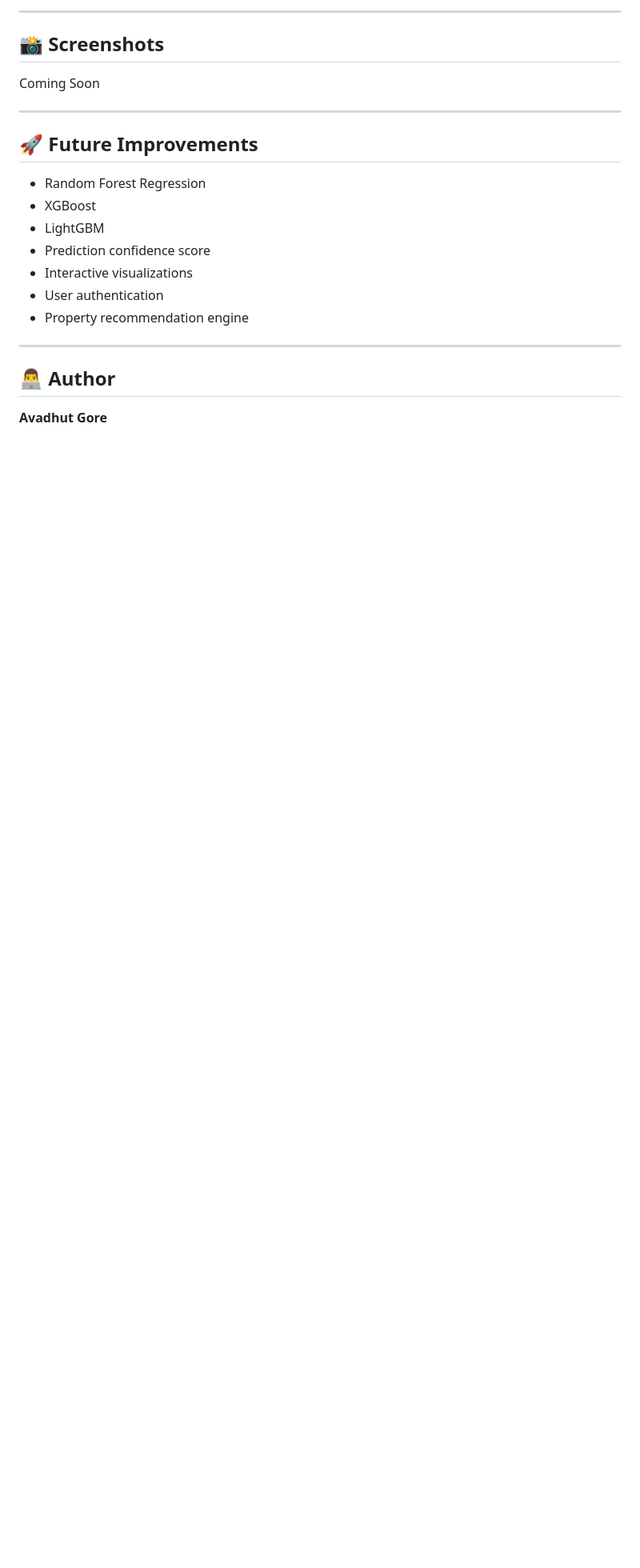
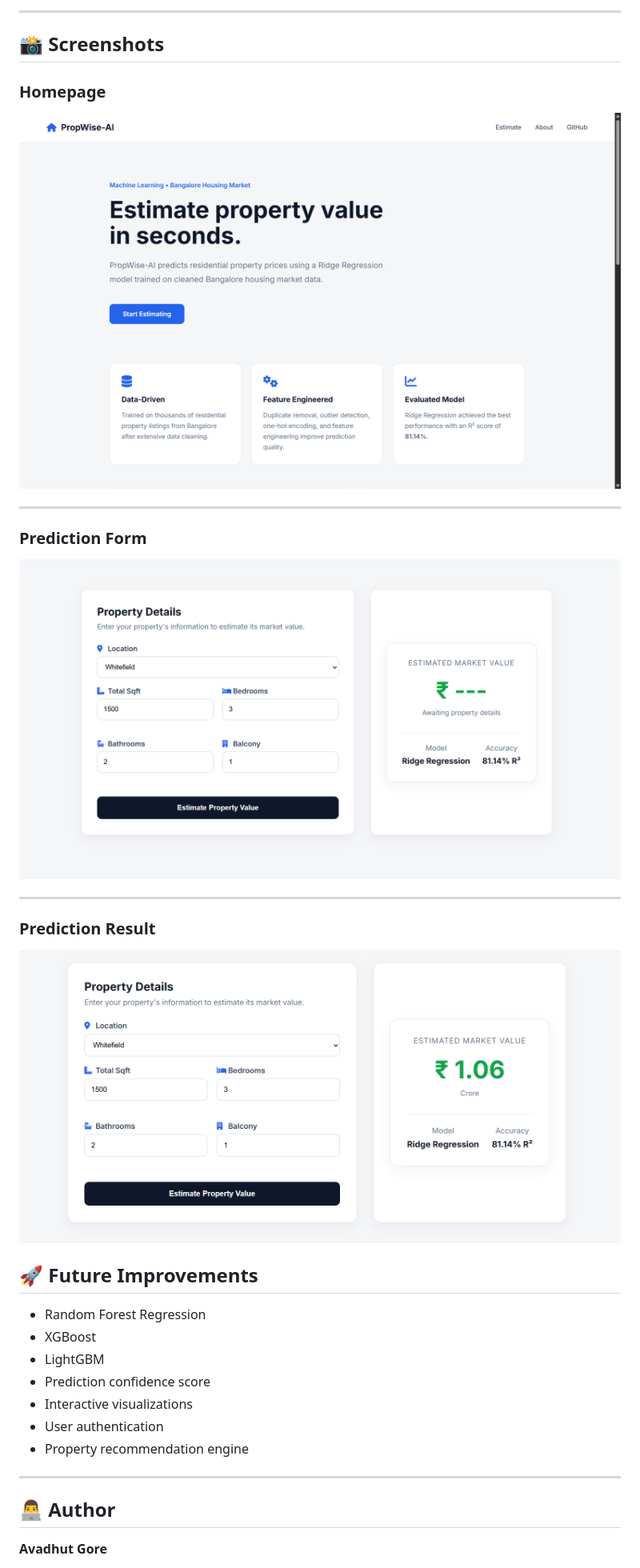
Before and after one commit to AvadhutVG/PropWise-AI, a Markdown page: README.md, the part around the change. Shown at 80% size. GitHub-like rendering; pictures changed too: screenshots/filled-form.png (added), screenshots/homepage.png (added), screenshots/prediction.png (added); blank space fills up the shorter version.

Commit message:
Overall

```diff
--- a/README.md
+++ b/README.md
@@ -220,9 +220,21 @@ http://127.0.0.1:5000
 
 ## 📸 Screenshots
 
-Coming Soon
+### Homepage
+
+![Homepage](screenshots/homepage.png)
 
 ---
+
+### Prediction Form
+
+![Form](screenshots/filled-form.png)
+
+---
+
+### Prediction Result
+
+![Prediction](screenshots/prediction.png)
 
 ## 🚀 Future Improvements
 
```
Also changed, not shown: 1 other file.
